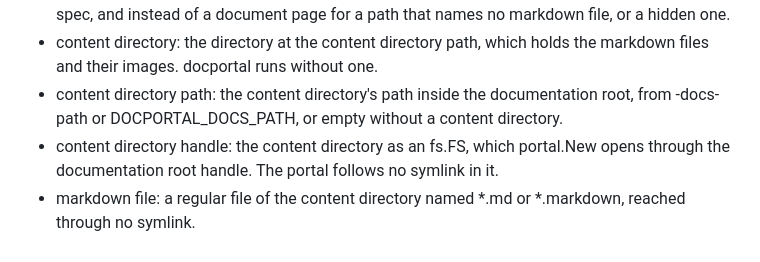
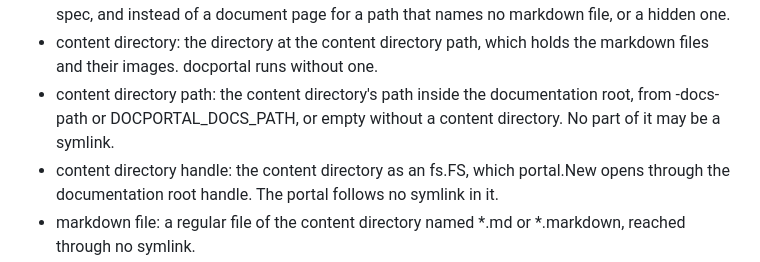
Before and after one commit to bilus/documentation-portal, a Markdown page: docs/vocabulary.md, the part around the change. GitHub-like rendering.

```diff
--- a/docs/vocabulary.md
+++ b/docs/vocabulary.md
@@ -25,7 +25,7 @@ Terms of docportal, one per line.
 - invalid spec: a configured spec that is not an API spec: not YAML, not OpenAPI 3.0 or 3.1, or without a title. It gets an error page naming the file and the reason, and /api/specs/{spec path} answers with an error naming the file and the reason, both with status 422.
 - error page: the HTML page the portal shows instead of the viewer page for an invalid or missing spec, and instead of a document page for a path that names no markdown file, or a hidden one.
 - content directory: the directory at the content directory path, which holds the markdown files and their images. docportal runs without one.
-- content directory path: the content directory's path inside the documentation root, from -docs-path or DOCPORTAL_DOCS_PATH, or empty without a content directory.
+- content directory path: the content directory's path inside the documentation root, from -docs-path or DOCPORTAL_DOCS_PATH, or empty without a content directory. No part of it may be a symlink.
 - content directory handle: the content directory as an fs.FS, which portal.New opens through the documentation root handle. The portal follows no symlink in it.
 - markdown file: a regular file of the content directory named *.md or *.markdown, reached through no symlink.
 - image: a regular file of the content directory named *.png, *.jpg, *.jpeg, *.gif, *.webp or *.svg, reached through no symlink.
```
Also changed, not shown: docs/plans/2026-09-30-root-links.ledger.md (+2 -0 lines).
